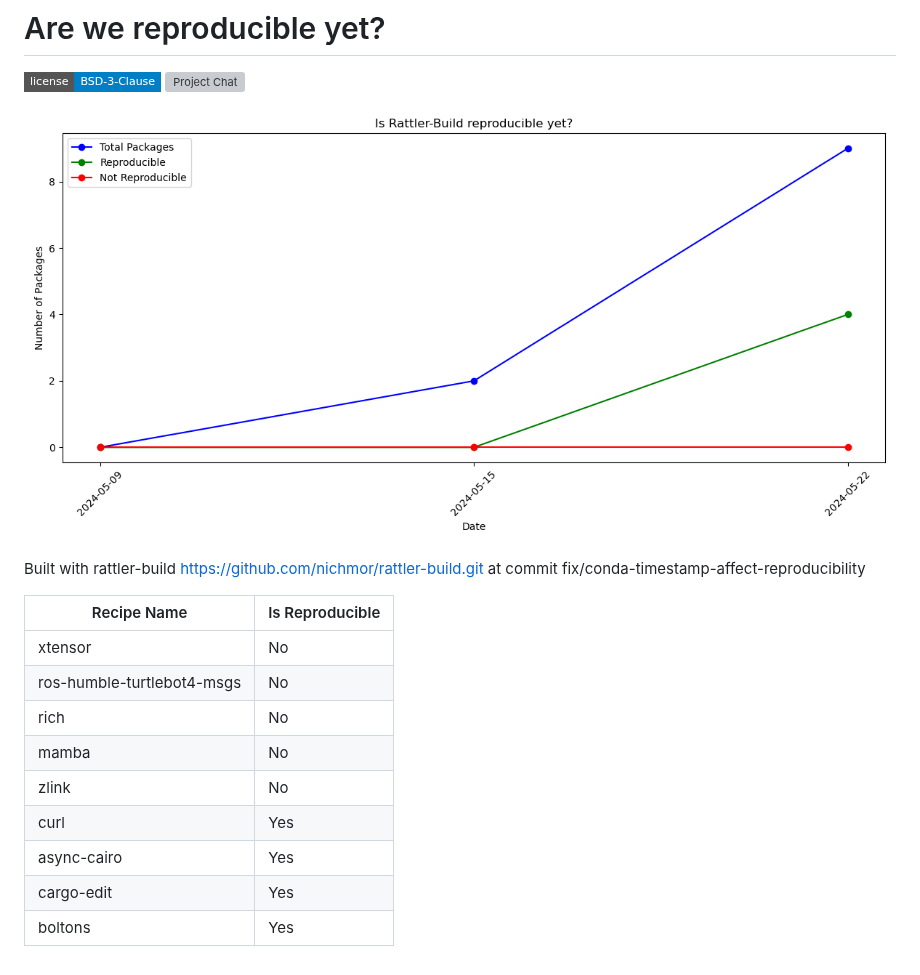
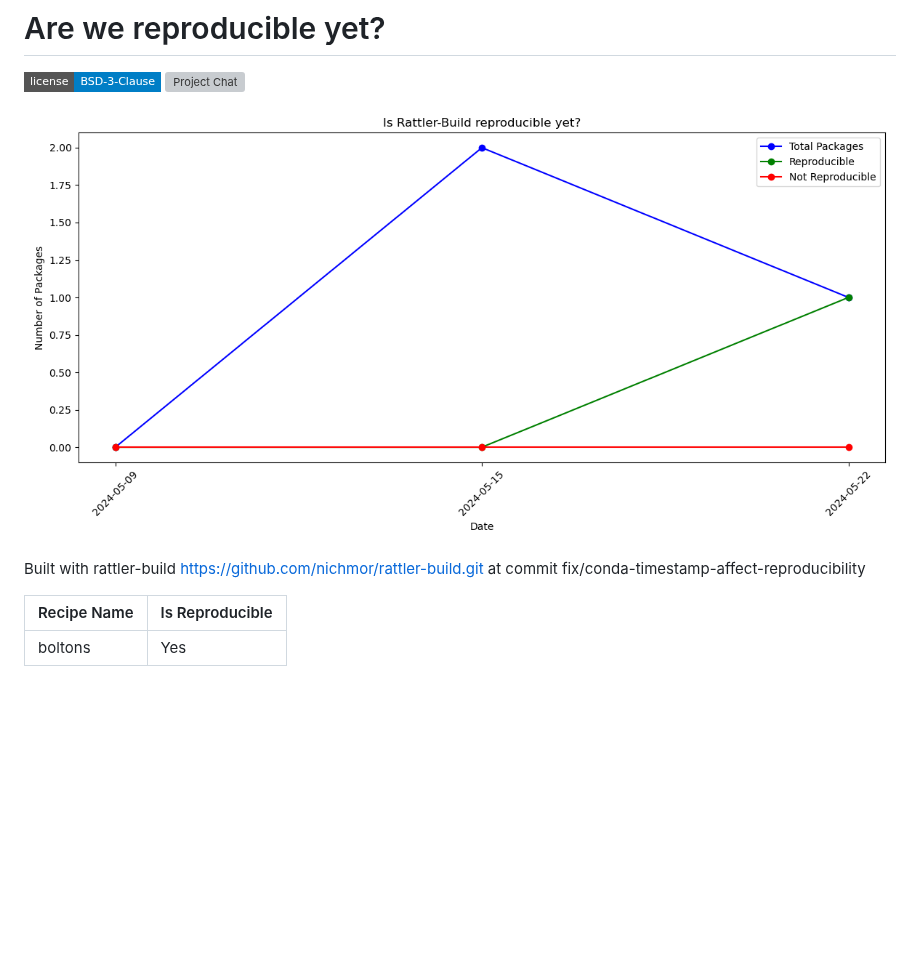
Before and after one commit to prefix-dev/reproducible-builds, a Markdown page: README.md, the part around the change. Rendered like a GitHub page; pictures changed too: data/chart.png; badges without logos; blank space fills up the shorter version; grey boxes are pictures that could not be loaded.

Commit message:
Update file via GitHub Action

```diff
--- a/README.md
+++ b/README.md
@@ -18,12 +18,4 @@ Built with rattler-build https://github.com/nichmor/rattler-build.git at commit
 
 | Recipe Name | Is Reproducible |
 | --- | --- |
-| xtensor | No |
-| ros-humble-turtlebot4-msgs | No |
-| rich | No |
-| mamba | No |
-| zlink | No |
-| curl | Yes |
-| async-cairo | Yes |
-| cargo-edit | Yes |
 | boltons | Yes |
```
Also changed, not shown: 1 other file.
